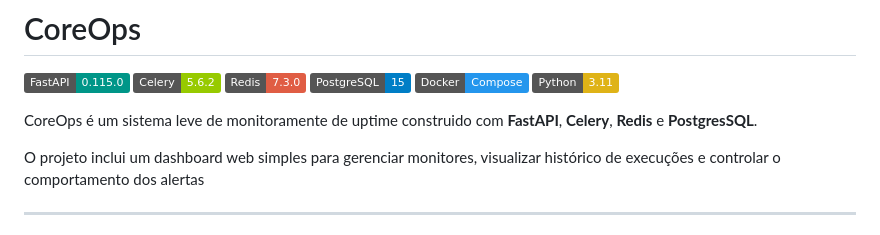
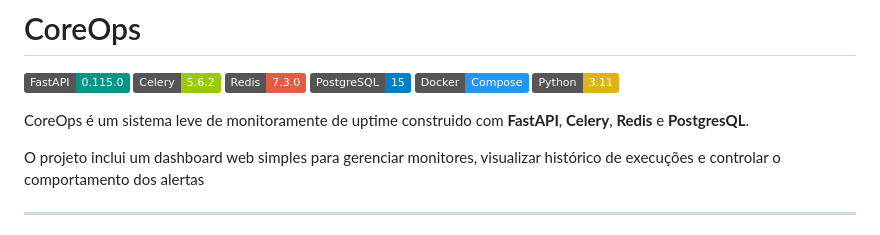
Before and after one commit to only-dpp/coreops, a Markdown page: README.md, the part around the change. Rendered like a GitHub page; badges without logos.

```diff
--- a/README.md
+++ b/README.md
@@ -8,7 +8,7 @@
 ![Python](https://img.shields.io/badge/Python-3.11-yellow?logo=python)
 
 
-CoreOps é um sistema leve de monitoramente de uptime construido com **FastAPI**, **Celery**, **Redis** e **PostgresSQL**.
+CoreOps é um sistema leve de monitoramente de uptime construido com **FastAPI**, **Celery**, **Redis** e **PostgresQL**.
 
 O projeto inclui um dashboard web simples para gerenciar monitores, visualizar histórico de execuções e controlar o comportamento dos alertas
 
```
